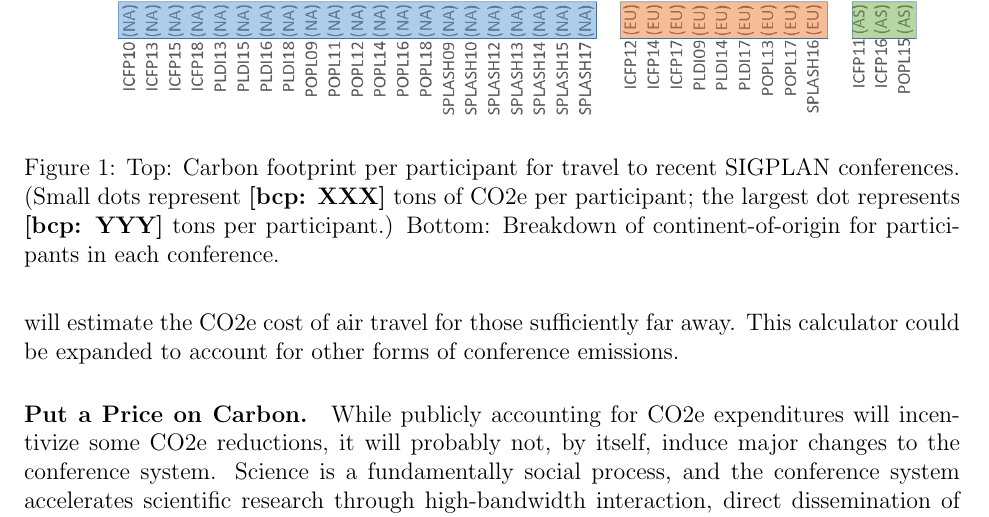
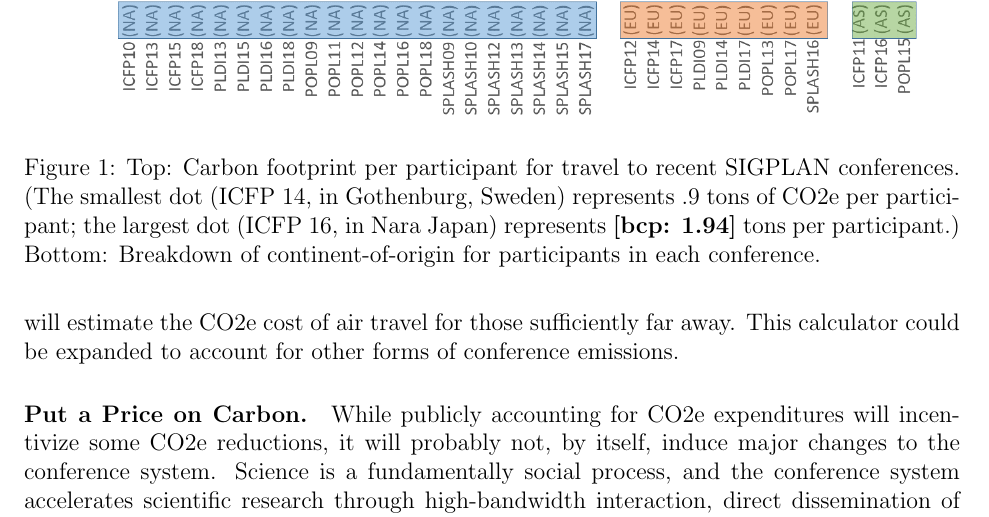
Before and after one commit to bcpierce00/acm-climate, a LaTeX document (main.tex): part of page 3 of 10, cut so that both start at the same text. Compiled offline with pdfLaTeX.

Commit message:
Add crista numbers

```diff
--- a/main.tex
+++ b/main.tex
@@ -195,10 +195,11 @@
 % \includegraphics[width=6in]{Distances.png}
 \caption{Top: Carbon footprint per participant for travel to recent SIGPLAN
   conferences\iflater\bcp{Get better file from the other paper, or get
-    better version of this one from Crista.}\fi.  (Small dots represent
-  \bcp{XXX} tons of CO2e per participant; the largest dot represents
-  \bcp{YYY} tons per participant.) Bottom: Breakdown of
-  continent-of-origin for participants in each conference.
+    better version of this one from Crista.}\fi.  (The smallest dot (ICFP
+  14, in Gothenburg, Sweden) represents .9 tons of CO2e per participant; the
+  largest dot (ICFP 16, in Nara Japan) represents \bcp{1.94} tons per
+  participant.) Bottom: Breakdown of continent-of-origin for participants in
+  each conference.
 % Bottom: Distances traveled by participants, one way, in Km; middle dashed
 % line is the median travel distance.
 }
```
